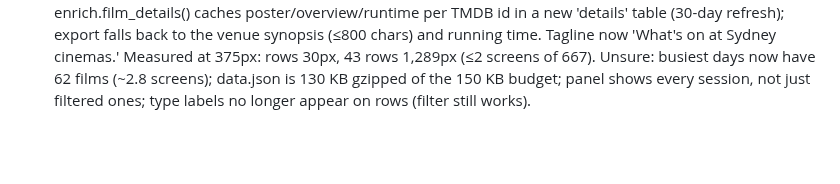
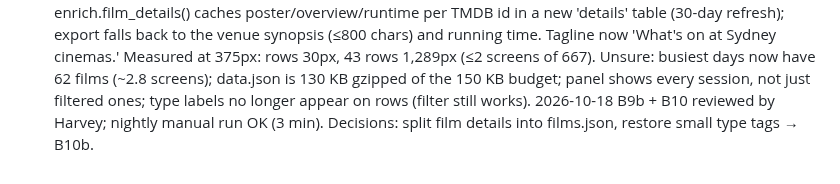
Before and after one commit to Harveylrc/sydney-cine, a Markdown page: LOG.md, the part around the change. GitHub-like rendering; blank space fills up the shorter version.

```diff
--- a/LOG.md
+++ b/LOG.md
@@ -55,3 +55,4 @@
 2026-10-18 Sort: Fable built a tuner over real data (10 fixed options, then interactive); Harvey chose cap 80 / age 1.5 / indie 0.3 / re-release rule. Written as B9.
 - 2026-10-18 B9b: Popular now uses Harvey's ranking formula (rankScore in index.html between rank:start/rank:end markers; age from data.json's generated year; independent = slug not hoyts-/event-/reading-; re-release = a retrospective showing of a film under 10 years old). B9 URL knobs and the old weight removed. tests/test_rank.py runs that block in node (skipped where node is missing — the nightly job doesn't run tests). Monday's top 10: The Thing, Spider-Man: Brand New Day, Akira, Rashomon, Avengers Endgame (5th), The Odyssey, Resident Evil, Gaslight, The Social Reckoning, Paw Patrol. Ranks on all of a film's sessions that day whatever the filters (Harvey: more reliable); the count shown is still the filtered one. Unsure: a re-release is judged per day from that day's showings.
 - 2026-10-18 B10: list rows are one line (title · year · director, count; phones show sessions only, cinemas in the panel); tapping opens a <dialog> panel (right side ≥900px, full screen below) with TMDB w342 poster, year · director · runtime, rating + votes, overview, and all the film's sessions over 14 days by day (time · cinema · tags, booking links). #film=<id> in the address: Back, Esc, × and tap outside close it; a linked #film opens it on load. enrich.film_details() caches poster/overview/runtime per TMDB id in a new 'details' table (30-day refresh); export falls back to the venue synopsis (≤800 chars) and running time. Tagline now 'What's on at Sydney cinemas.' Measured at 375px: rows 30px, 43 rows 1,289px (≤2 screens of 667). Unsure: busiest days now have 62 films (~2.8 screens); data.json is 130 KB gzipped of the 150 KB budget; panel shows every session, not just filtered ones; type labels no longer appear on rows (filter still works).
+2026-10-18 B9b + B10 reviewed by Harvey; nightly manual run OK (3 min). Decisions: split film details into films.json, restore small type tags → B10b.
```
Also changed, not shown: TASKS.md (+1 -0 lines).
